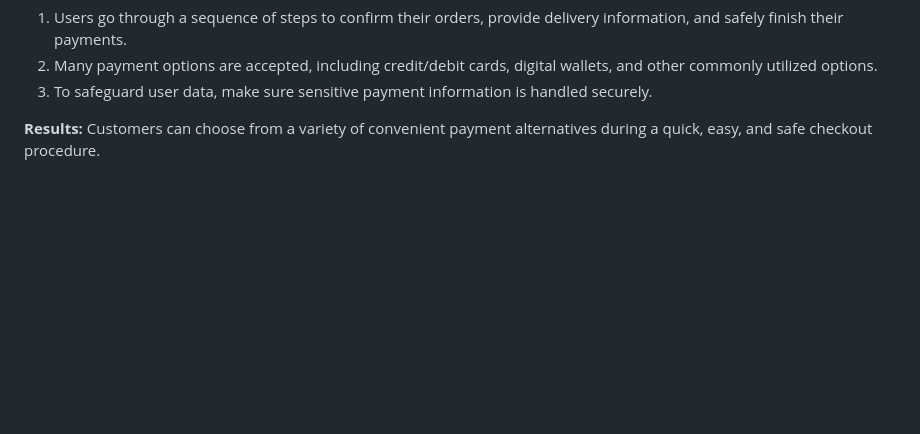
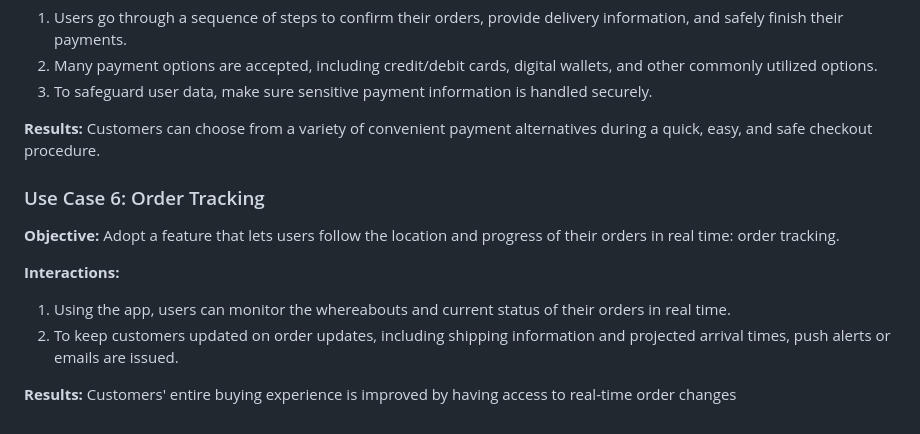
Before and after one commit to Udaykir02/GDP_Group-3, a Markdown page: UseCases.md, the part around the change. Rendered like a GitHub page; blank space fills up the shorter version.

Commit message:
Uday Singamala - 02/07/2024 - Group 03

```diff
--- a/UseCases.md
+++ b/UseCases.md
@@ -53,3 +53,13 @@
 3. To safeguard user data, make sure sensitive payment information is handled securely.
 
 **Results:** Customers can choose from a variety of convenient payment alternatives during a quick, easy, and safe checkout procedure.
+
+### Use Case 6: Order Tracking
+
+**Objective:** Adopt a feature that lets users follow the location and progress of their orders in real time: order tracking.
+
+**Interactions:**
+1. Using the app, users can monitor the whereabouts and current status of their orders in real time.
+2. To keep customers updated on order updates, including shipping information and projected arrival times, push alerts or emails are issued.
+
+**Results:** Customers' entire buying experience is improved by having access to real-time order changes
```
